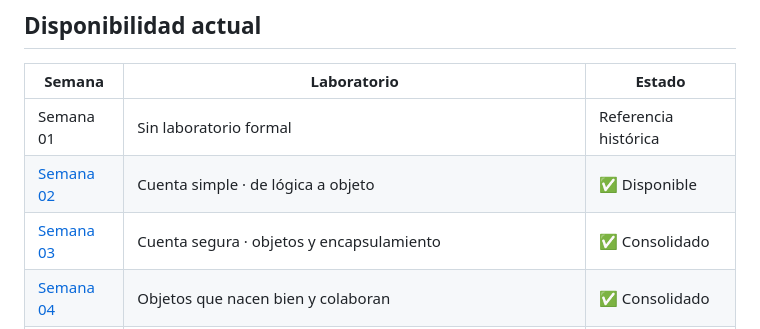
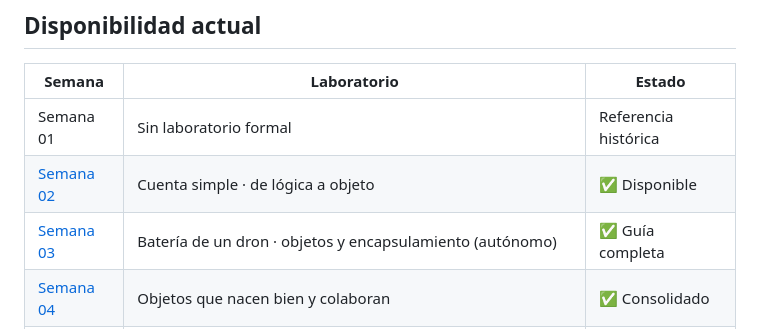
Before and after one commit to cmartinezs/DSY1102-DESARROLLO-ORIENTADO-OBJETOS-2026-2, a Markdown page: labs/README.md, the part around the change. GitHub-like rendering.

Commit message:
docs(dsy1102): reflejar nuevo caso de lab semana 03

```diff
--- a/labs/README.md
+++ b/labs/README.md
@@ -8,7 +8,7 @@ Laboratorios guiados e integradores, organizados por semana curricular y alinead
 |---|---|---|
 | Semana 01 | Sin laboratorio formal | Referencia histórica |
 | [Semana 02](./semana-02/) | Cuenta simple · de lógica a objeto | ✅ Disponible |
-| [Semana 03](./semana-03/) | Cuenta segura · objetos y encapsulamiento | ✅ Consolidado |
+| [Semana 03](./semana-03/) | Batería de un dron · objetos y encapsulamiento (autónomo) | ✅ Guía completa |
 | [Semana 04](./semana-04/) | Objetos que nacen bien y colaboran | ✅ Consolidado |
 | [Semana 05](./semana-05/) | Despachos urbanos · herencia y polimorfismo (autónomo) | ✅ Guía completa |
 | [Semana 06](./semana-06/) | Inscripciones a talleres · arrays, List y excepciones (autónomo) | ✅ Guía completa |
```
